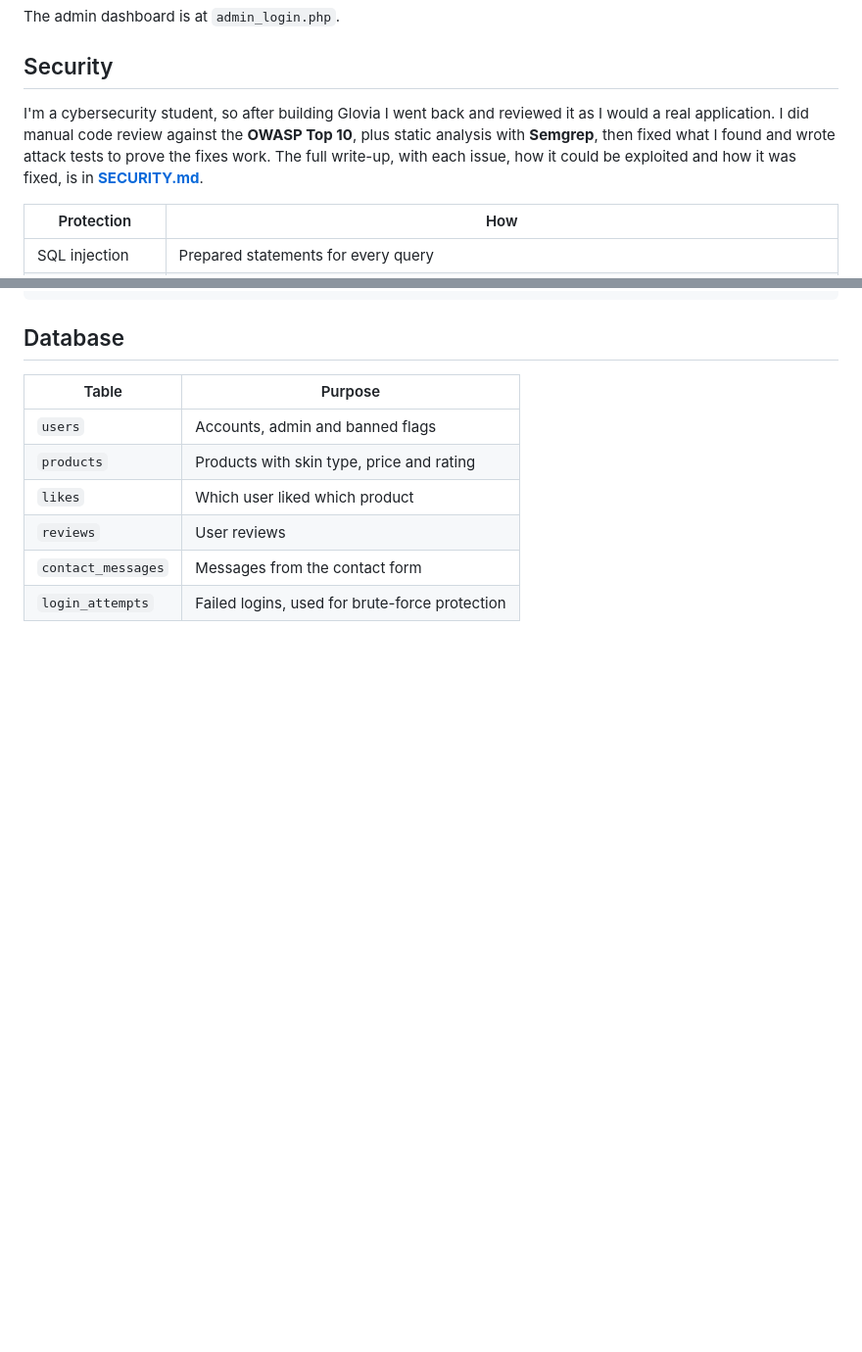
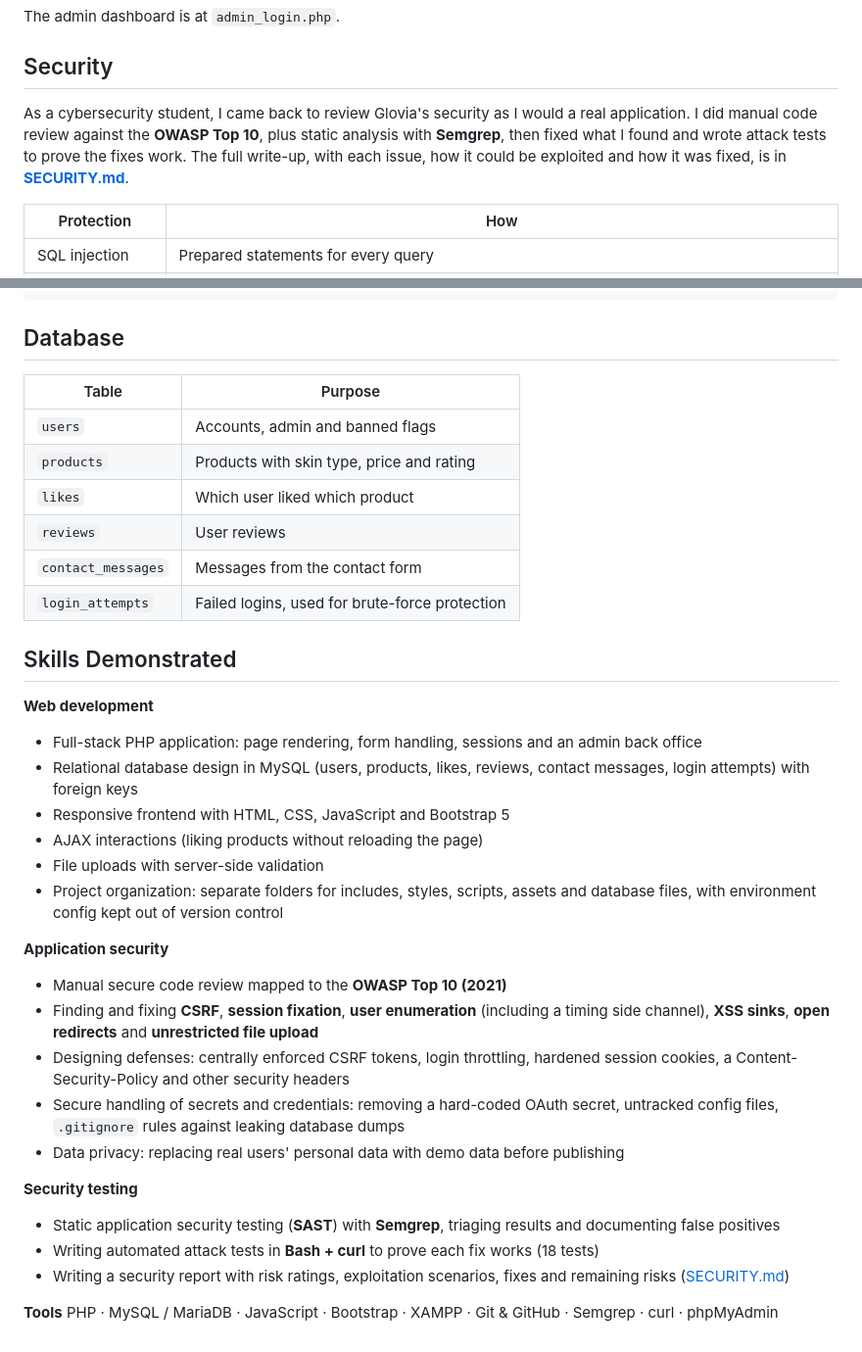
Before and after one commit to zainabthaa/glovia, a Markdown page: README.md, 2 parts joined by grey strips. Shown at 98% size. Drawn GitHub-style; blank space fills up the shorter version.

Commit message:
Add skills section to README

```diff
--- a/README.md
+++ b/README.md
@@ -52,7 +52,7 @@ The admin dashboard is at `admin_login.php`.
 
 ## Security
 
-I'm a cybersecurity student, so after building Glovia I went back and reviewed it as I would a real application. I did manual code review against the **OWASP Top 10**, plus static analysis with **Semgrep**, then fixed what I found and wrote attack tests to prove the fixes work. The full write-up, with each issue, how it could be exploited and how it was fixed, is in **[SECURITY.md](SECURITY.md)**.
+As a cybersecurity student, I came back to review Glovia's security as I would a real application. I did manual code review against the **OWASP Top 10**, plus static analysis with **Semgrep**, then fixed what I found and wrote attack tests to prove the fixes work. The full write-up, with each issue, how it could be exploited and how it was fixed, is in **[SECURITY.md](SECURITY.md)**.
 
 | Protection | How |
 |---|---|
@@ -113,3 +113,28 @@ glovia/
 | `reviews`          | User reviews                              |
 | `contact_messages` | Messages from the contact form            |
 | `login_attempts`   | Failed logins, used for brute-force protection |
+
+## Skills Demonstrated
+
+**Web development**
+- Full-stack PHP application: page rendering, form handling, sessions and an admin back office
+- Relational database design in MySQL (users, products, likes, reviews, contact messages, login attempts) with foreign keys
+- Responsive frontend with HTML, CSS, JavaScript and Bootstrap 5
+- AJAX interactions (liking products without reloading the page)
+- File uploads with server-side validation
+- Project organization: separate folders for includes, styles, scripts, assets and database files, with environment config kept out of version control
+
+**Application security**
+- Manual secure code review mapped to the **OWASP Top 10 (2021)**
+- Finding and fixing **CSRF**, **session fixation**, **user enumeration** (including a timing side channel), **XSS sinks**, **open redirects** and **unrestricted file upload**
+- Designing defenses: centrally enforced CSRF tokens, login throttling, hardened session cookies, a Content-Security-Policy and other security headers
+- Secure handling of secrets and credentials: removing a hard-coded OAuth secret, untracked config files, `.gitignore` rules against leaking database dumps
+- Data privacy: replacing real users' personal data with demo data before publishing
+
+**Security testing**
+- Static application security testing (**SAST**) with **Semgrep**, triaging results and documenting false positives
+- Writing automated attack tests in **Bash + curl** to prove each fix works (18 tests)
+- Writing a security report with risk ratings, exploitation scenarios, fixes and remaining risks ([SECURITY.md](SECURITY.md))
+
+**Tools**
+PHP · MySQL / MariaDB · JavaScript · Bootstrap · XAMPP · Git & GitHub · Semgrep · curl · phpMyAdmin
```
Also changed, not shown: other parts of README.md (+1 -1 lines).
